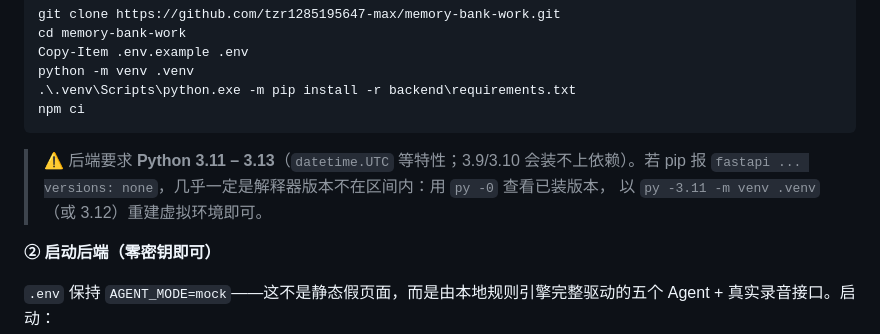
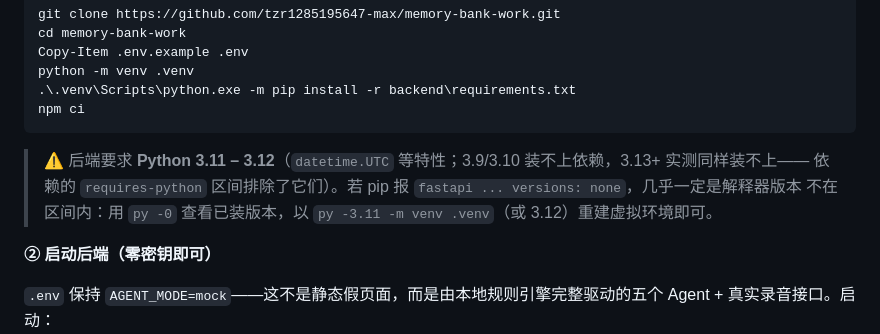
Before and after one commit to tzr1285195647-max/memory-bank-work, a Markdown page: README.md, the part around the change. Drawn GitHub-style.

Commit message:
docs: 修正 Python 支持区间为 3.11–3.12
实测 fastapi 0.141.1 的 requires-python 排除 3.13+（3.13/3.14 解析为
versions: none），3.11/3.12 可正常安装。此前写的 3.11–3.13 上限有误

````diff
--- a/README.md
+++ b/README.md
@@ -130,9 +130,9 @@ python -m venv .venv
 npm ci
 ```
 
-> ⚠️ 后端要求 **Python 3.11 – 3.13**（`datetime.UTC` 等特性；3.9/3.10 会装不上依赖）。若 pip 报
-> `fastapi ... versions: none`，几乎一定是解释器版本不在区间内：用 `py -0` 查看已装版本，
-> 以 `py -3.11 -m venv .venv`（或 3.12）重建虚拟环境即可。
+> ⚠️ 后端要求 **Python 3.11 – 3.12**（`datetime.UTC` 等特性；3.9/3.10 装不上依赖，3.13+ 实测同样装不上——
+> 依赖的 `requires-python` 区间排除了它们）。若 pip 报 `fastapi ... versions: none`，几乎一定是解释器版本
+> 不在区间内：用 `py -0` 查看已装版本，以 `py -3.11 -m venv .venv`（或 3.12）重建虚拟环境即可。
 
 **② 启动后端（零密钥即可）**
 
````
